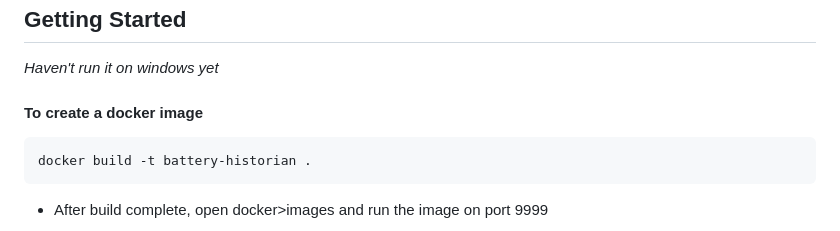
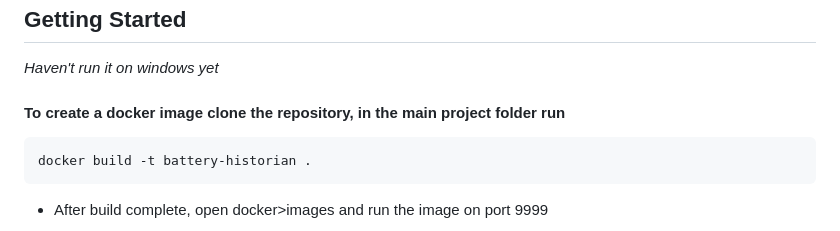
Before and after one commit to athish-naveen/battery-historian-2025, a Markdown page: README.md, the part around the change. GitHub-like rendering.

Commit message:
Update README.md for docker image

````diff
--- a/README.md
+++ b/README.md
@@ -9,7 +9,7 @@ Battery Historian is a tool to inspect battery related information and events on
 
 *Haven't run it on windows yet*
 
-#### To create a docker image
+#### To create a docker image clone the repository, in the main project folder run
 ```
 docker build -t battery-historian .
 ```
````
